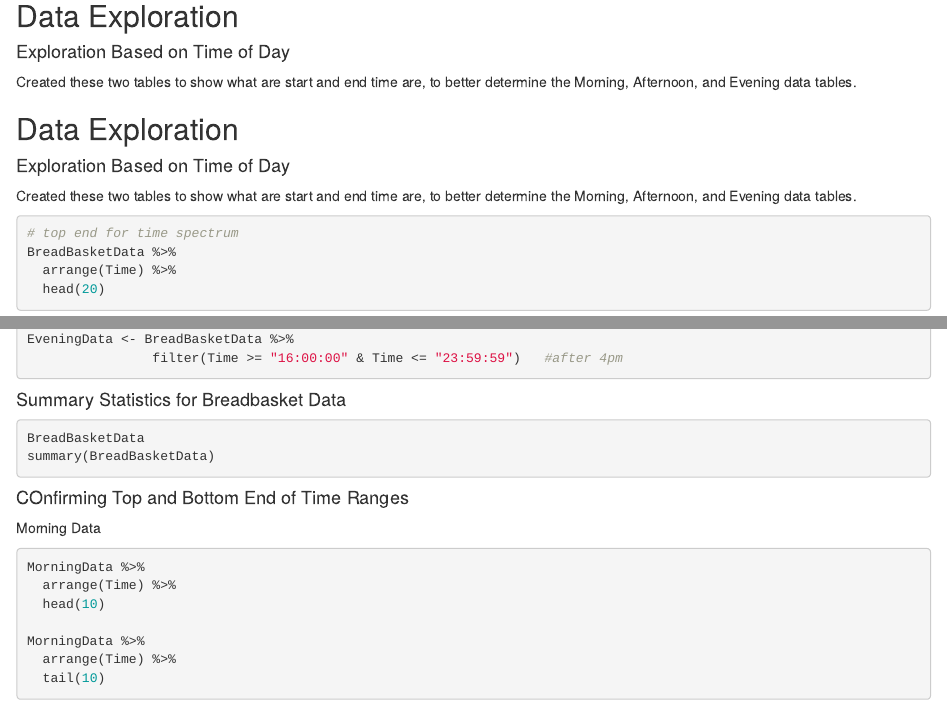
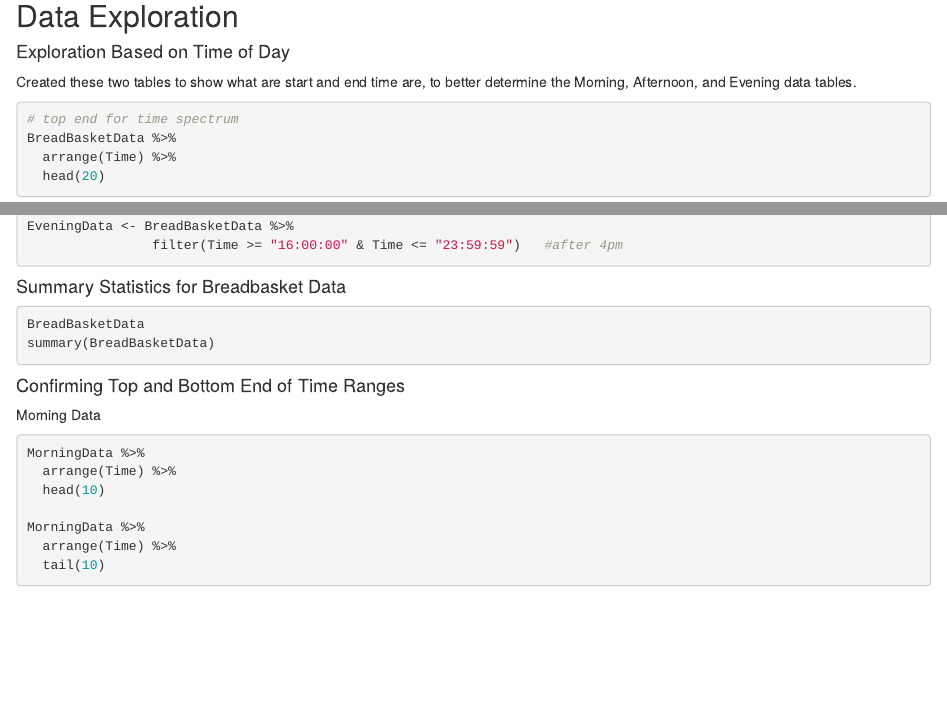
Before and after one commit to lucy-bridges/DMTM_BreadbasketProject, an R Markdown document (Report/DMTM_Breadbasket_FinalReport.Rmd): the page in a window 1100 px wide, from 240 px down, and a second part further down, joined at a grey line. Rendered offline with R 4.5, knitr and Pandoc, with nearby package versions; the code chunks are not run, so their results and figures are left out.

Commit message:
Update DMTM_Breadbasket_FinalReport.Rmd
fixed double header and misspelling

````diff
--- a/Report/DMTM_Breadbasket_FinalReport.Rmd
+++ b/Report/DMTM_Breadbasket_FinalReport.Rmd
@@ -19,12 +19,6 @@ library(arulesViz)
 
 ## Introduction
 TYPE INTRO
-
-## Data Exploration
-
-#### Exploration Based on Time of Day
-
-Created these two tables to show what are start and end time are, to better determine the Morning, Afternoon, and Evening data tables.
 
 ## Data Exploration
 
@@ -62,7 +56,7 @@ BreadBasketData
 summary(BreadBasketData)
 ```
 
-#### COnfirming Top and Bottom End of Time Ranges
+#### Confirming Top and Bottom End of Time Ranges
 Morning Data
 ```{r}
 MorningData %>%
````
